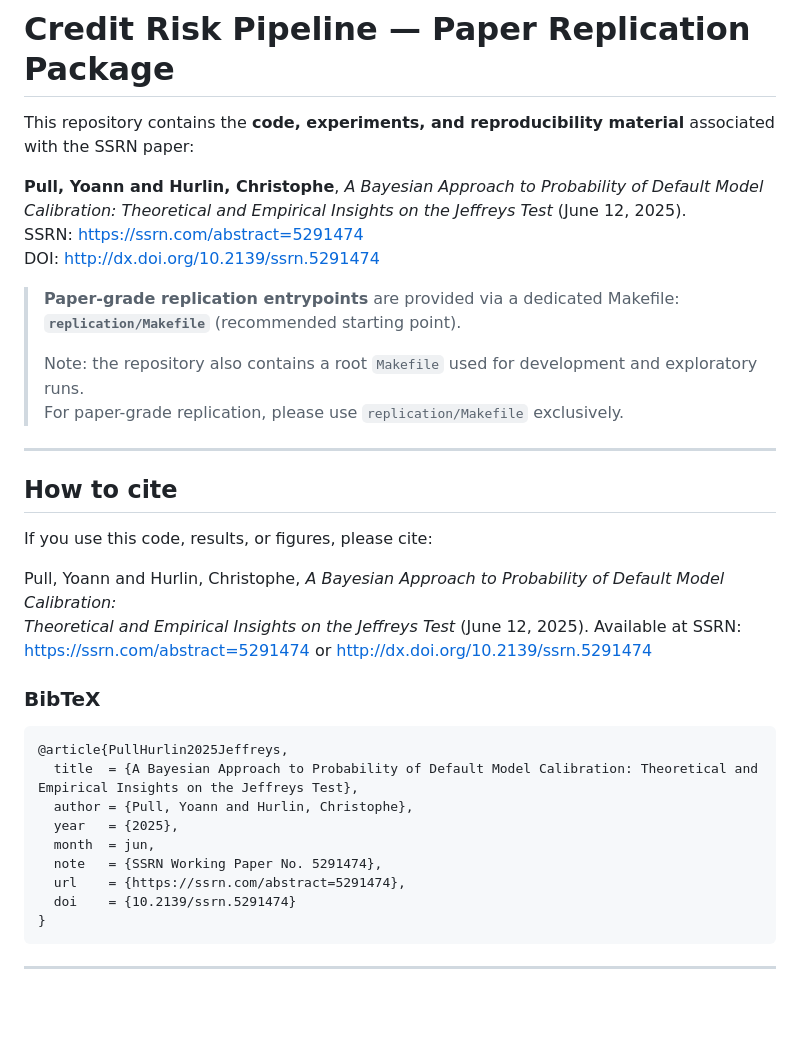
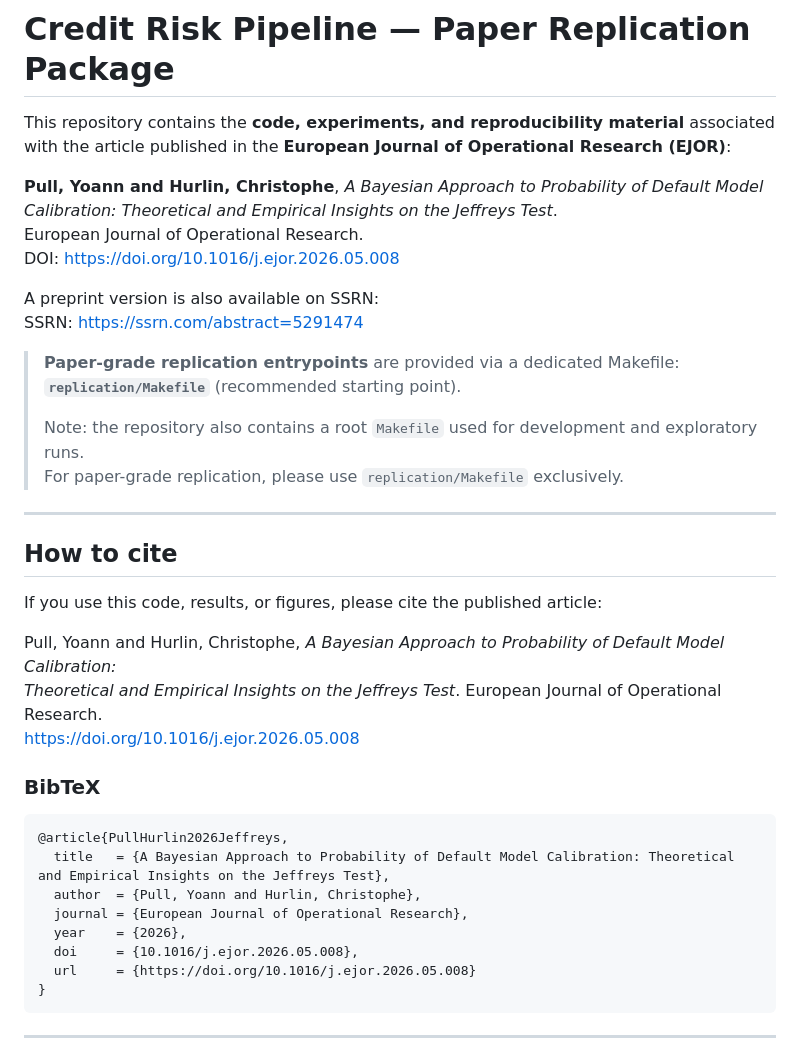
Before and after one commit to YoannPull/pd_calibration, a Markdown page: README.md, the part around the change. Drawn GitHub-style; blank space fills up the shorter version.

Commit message:
update README.md: update the DOI of the article

````diff
--- a/README.md
+++ b/README.md
@@ -1,10 +1,13 @@
 # Credit Risk Pipeline — Paper Replication Package
 
-This repository contains the **code, experiments, and reproducibility material** associated with the SSRN paper:
+This repository contains the **code, experiments, and reproducibility material** associated with the article published in the **European Journal of Operational Research (EJOR)**:
 
-**Pull, Yoann and Hurlin, Christophe**, *A Bayesian Approach to Probability of Default Model Calibration: Theoretical and Empirical Insights on the Jeffreys Test* (June 12, 2025).
+**Pull, Yoann and Hurlin, Christophe**, *A Bayesian Approach to Probability of Default Model Calibration: Theoretical and Empirical Insights on the Jeffreys Test*.
+European Journal of Operational Research.
+DOI: https://doi.org/10.1016/j.ejor.2026.05.008
+
+A preprint version is also available on SSRN:
 SSRN: https://ssrn.com/abstract=5291474
-DOI: http://dx.doi.org/10.2139/ssrn.5291474
 
 > **Paper-grade replication entrypoints** are provided via a dedicated Makefile:
 > **`replication/Makefile`** (recommended starting point).
@@ -16,23 +19,22 @@ DOI: http://dx.doi.org/10.2139/ssrn.5291474
 
 ## How to cite
 
-If you use this code, results, or figures, please cite:
+If you use this code, results, or figures, please cite the published article:
 
 Pull, Yoann and Hurlin, Christophe, *A Bayesian Approach to Probability of Default Model Calibration:
-Theoretical and Empirical Insights on the Jeffreys Test* (June 12, 2025). Available at SSRN:
-https://ssrn.com/abstract=5291474 or http://dx.doi.org/10.2139/ssrn.5291474
+Theoretical and Empirical Insights on the Jeffreys Test*. European Journal of Operational Research.
+https://doi.org/10.1016/j.ejor.2026.05.008
 
 ### BibTeX
 
 ```bibtex
-@article{PullHurlin2025Jeffreys,
-  title  = {A Bayesian Approach to Probability of Default Model Calibration: Theoretical and Empirical Insights on the Jeffreys Test},
-  author = {Pull, Yoann and Hurlin, Christophe},
-  year   = {2025},
-  month  = jun,
-  note   = {SSRN Working Paper No. 5291474},
-  url    = {https://ssrn.com/abstract=5291474},
-  doi    = {10.2139/ssrn.5291474}
+@article{PullHurlin2026Jeffreys,
+  title   = {A Bayesian Approach to Probability of Default Model Calibration: Theoretical and Empirical Insights on the Jeffreys Test},
+  author  = {Pull, Yoann and Hurlin, Christophe},
+  journal = {European Journal of Operational Research},
+  year    = {2026},
+  doi     = {10.1016/j.ejor.2026.05.008},
+  url     = {https://doi.org/10.1016/j.ejor.2026.05.008}
 }
 ```
 
````
